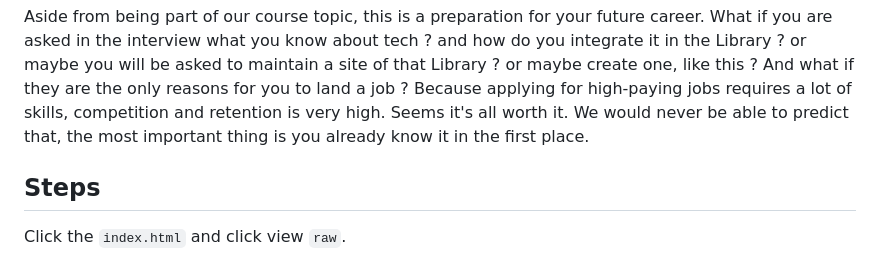
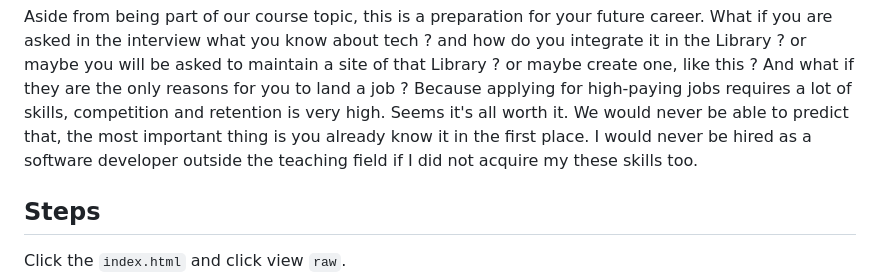
Before and after one commit to devz-throwable/virtual-library, a Markdown page: README.md, the part around the change. GitHub-like rendering.

```diff
--- a/README.md
+++ b/README.md
@@ -68,7 +68,10 @@ competition and retention is very high.
 Seems it's all worth it.
 We would never be able to predict that,
 the most important thing is you already know
-it in the first place.
+it in the first place. I would never be
+hired as a software developer outside
+the teaching field if I did not acquire
+my these skills too.
 
 ## Steps
 Click the `index.html` and click view `raw`.
```
